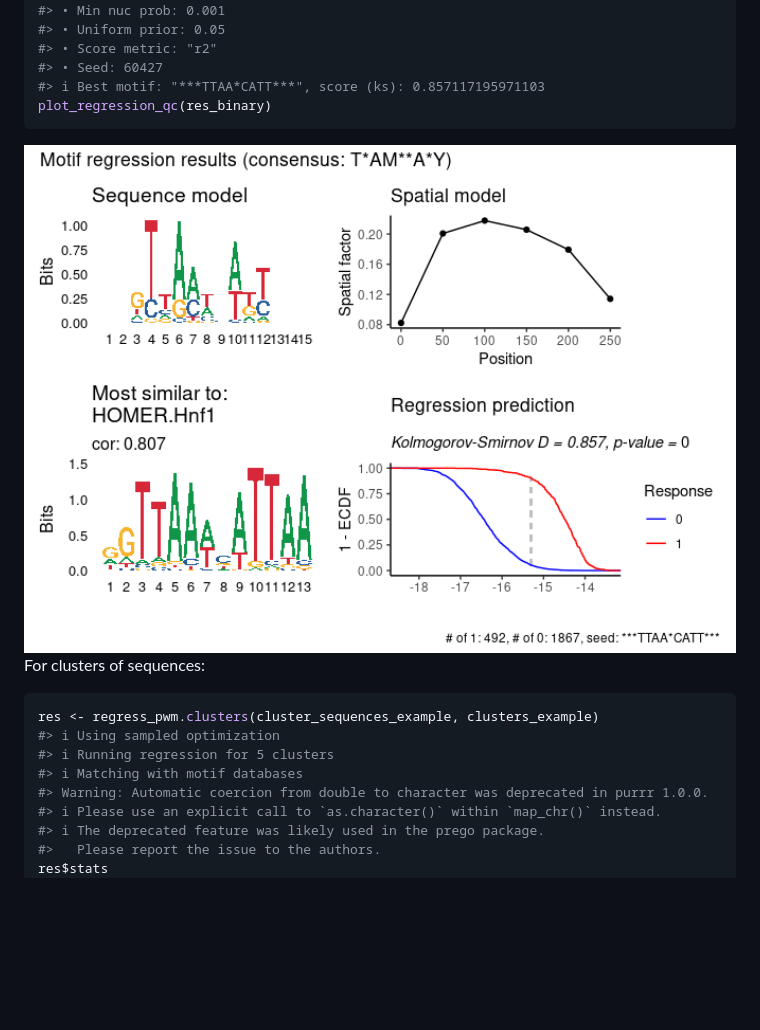
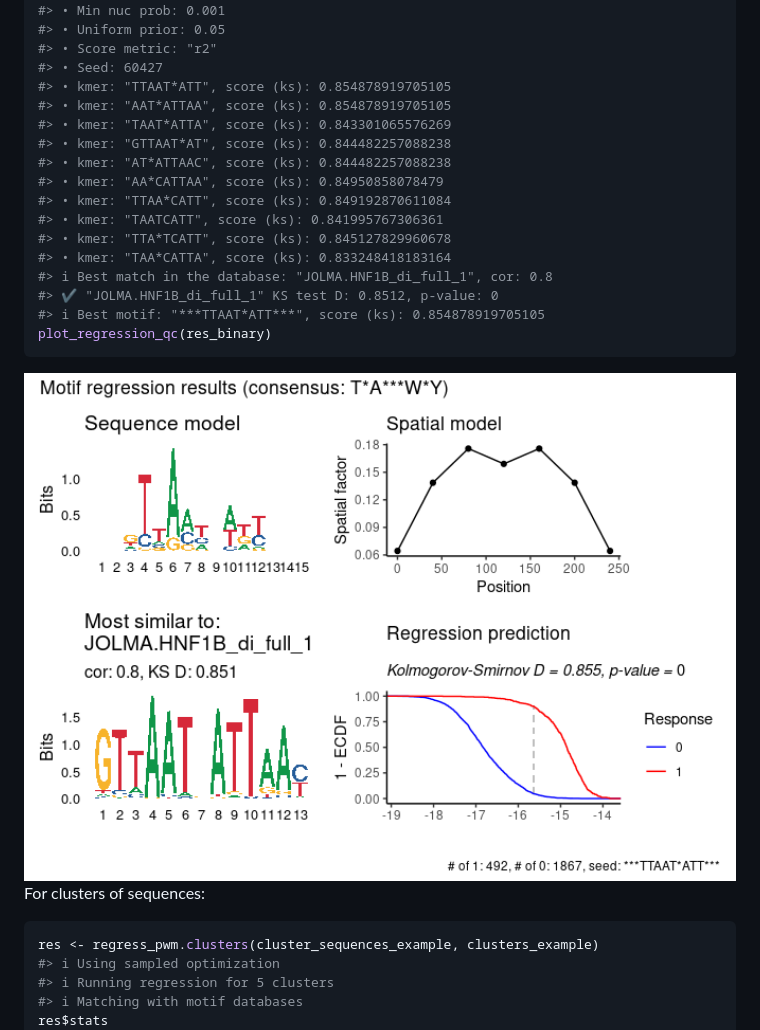
Before and after one commit to tanaylab/prego, a Markdown page: README.md, the part around the change printed below. GitHub-like rendering; pictures changed too: man/figures/README-unnamed-chunk-4-1.png; blank space fills up the shorter version.

````diff
--- a/README.md
+++ b/README.md
@@ -84,7 +104,19 @@ res_binary <- regress_pwm(cluster_sequences_example, cluster_mat_example[, 1])
 #> • Uniform prior: 0.05
 #> • Score metric: "r2"
 #> • Seed: 60427
-#> ℹ Best motif: "***TTAA*CATT***", score (ks): 0.857117195971103
+#> • kmer: "TTAAT*ATT", score (ks): 0.854878919705105
+#> • kmer: "AAT*ATTAA", score (ks): 0.854878919705105
+#> • kmer: "TAAT*ATTA", score (ks): 0.843301065576269
+#> • kmer: "GTTAAT*AT", score (ks): 0.844482257088238
+#> • kmer: "AT*ATTAAC", score (ks): 0.844482257088238
+#> • kmer: "AA*CATTAA", score (ks): 0.84950858078479
+#> • kmer: "TTAA*CATT", score (ks): 0.849192870611084
+#> • kmer: "TAATCATT", score (ks): 0.841995767306361
+#> • kmer: "TTA*TCATT", score (ks): 0.845127829960678
+#> • kmer: "TAA*CATTA", score (ks): 0.833248418183164
+#> ℹ Best match in the database: "JOLMA.HNF1B_di_full_1", cor: 0.8
+#> ✔ "JOLMA.HNF1B_di_full_1" KS test D: 0.8512, p-value: 0
+#> ℹ Best motif: "***TTAAT*ATT***", score (ks): 0.854878919705105
 plot_regression_qc(res_binary)
 ```
 
@@ -97,9 +129,5 @@ res <- regress_pwm.clusters(cluster_sequences_example, clusters_example)
 #> ℹ Using sampled optimization
 #> ℹ Running regression for 5 clusters
 #> ℹ Matching with motif databases
-#> Warning: Automatic coercion from double to character was deprecated in purrr 1.0.0.
-#> ℹ Please use an explicit call to `as.character()` within `map_chr()` instead.
-#> ℹ The deprecated feature was likely used in the prego package.
-#>   Please report the issue to the authors.
 res$stats
 #> # A tibble: 5 × 7
````
Also changed, not shown: other parts of README.md (+36 -16 lines), man/figures/README-unnamed-chunk-3-1.png, 1 other file.
